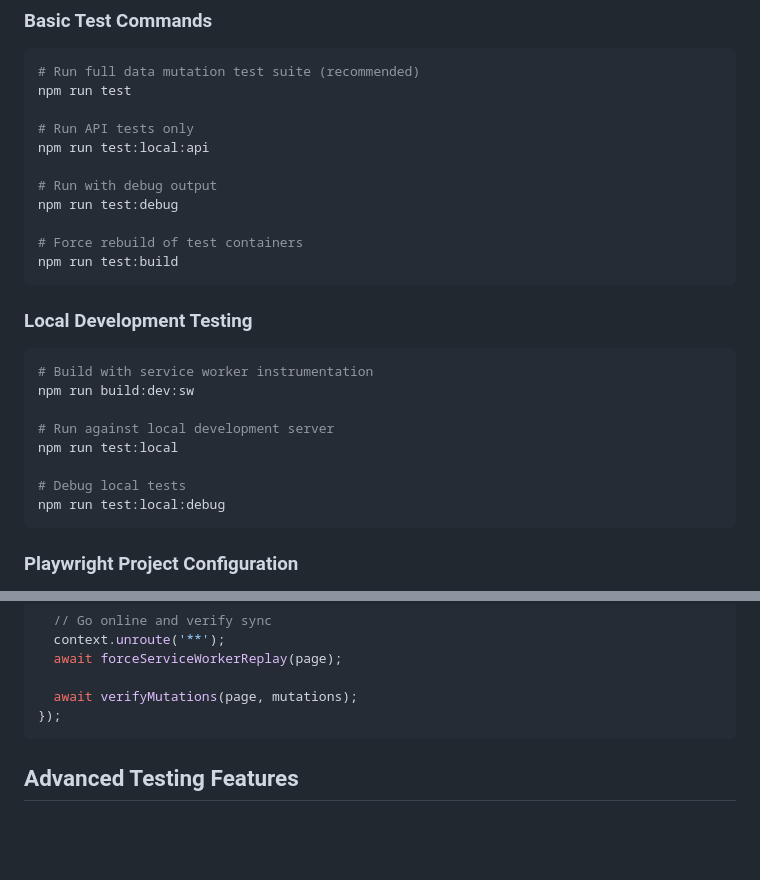
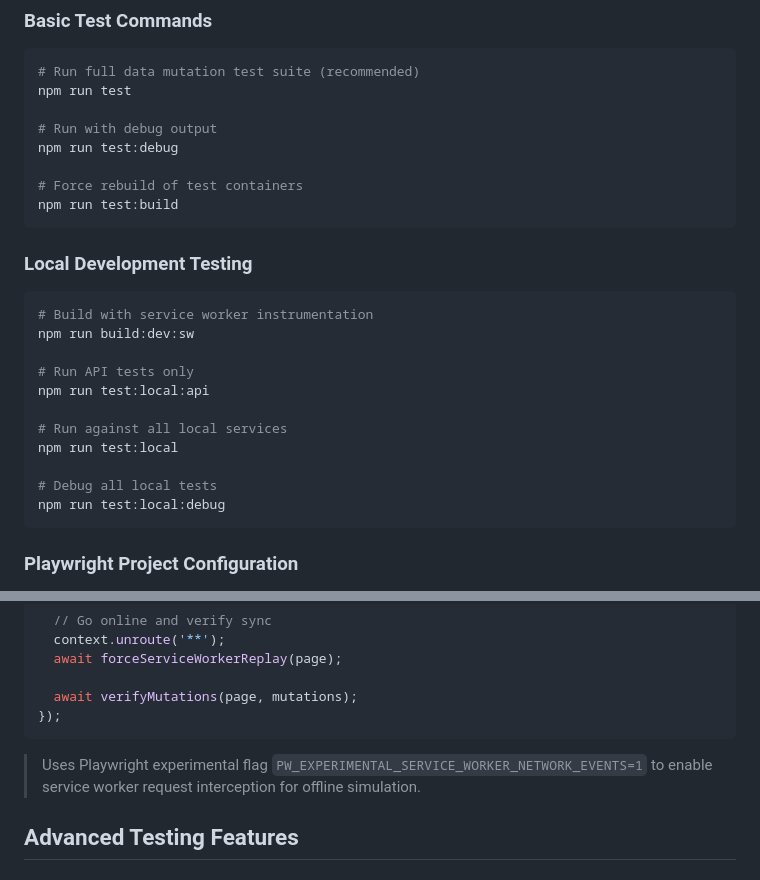
Before and after one commit to localnerve/jam-build, a Markdown page: docs/testing-documentation.md, 2 parts joined by grey strips. GitHub-like rendering; blank space fills up the shorter version.

Commit message:
minor test doc updates [ci skip]

````diff
--- a/docs/testing-documentation.md
+++ b/docs/testing-documentation.md
@@ -133,9 +133,6 @@ await createReport(coverageMap, testInfo);
 # Run full data mutation test suite (recommended)
 npm run test
 
-# Run API tests only
-npm run test:local:api
-
 # Run with debug output
 npm run test:debug
 
@@ -149,10 +146,13 @@ npm run test:build
 # Build with service worker instrumentation
 npm run build:dev:sw
 
-# Run against local development server
+# Run API tests only
+npm run test:local:api
+
+# Run against all local services
 npm run test:local
 
-# Debug local tests
+# Debug all local tests
 npm run test:local:debug
 ```
 
@@ -227,6 +227,8 @@ test('mutations offline', async ({ browser, browserName }) => {
   await verifyMutations(page, mutations);
 });
 ```
+
+> Uses Playwright experimental flag `PW_EXPERIMENTAL_SERVICE_WORKER_NETWORK_EVENTS=1` to enable service worker request interception for offline simulation.
 
 ## Advanced Testing Features
 
````
